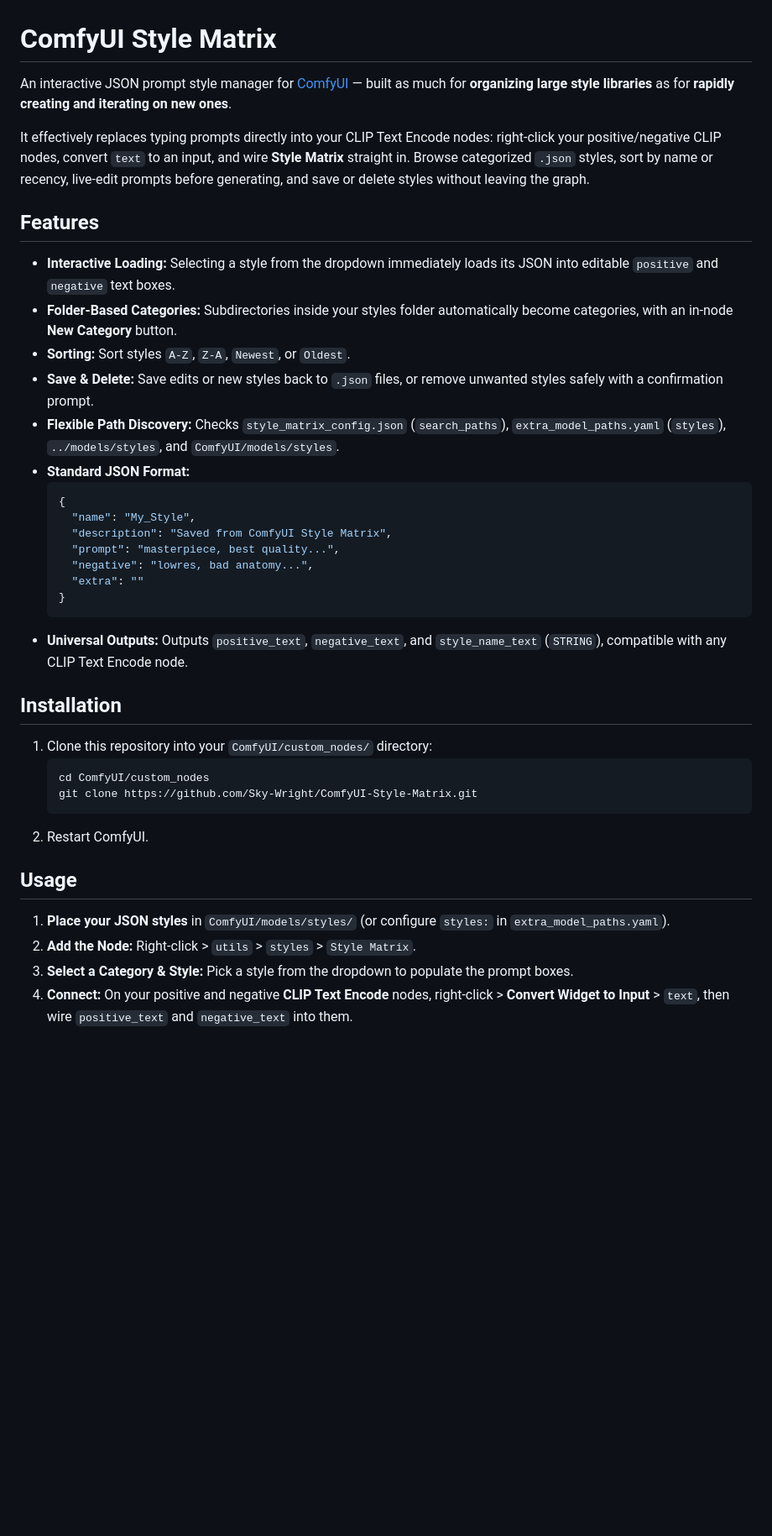
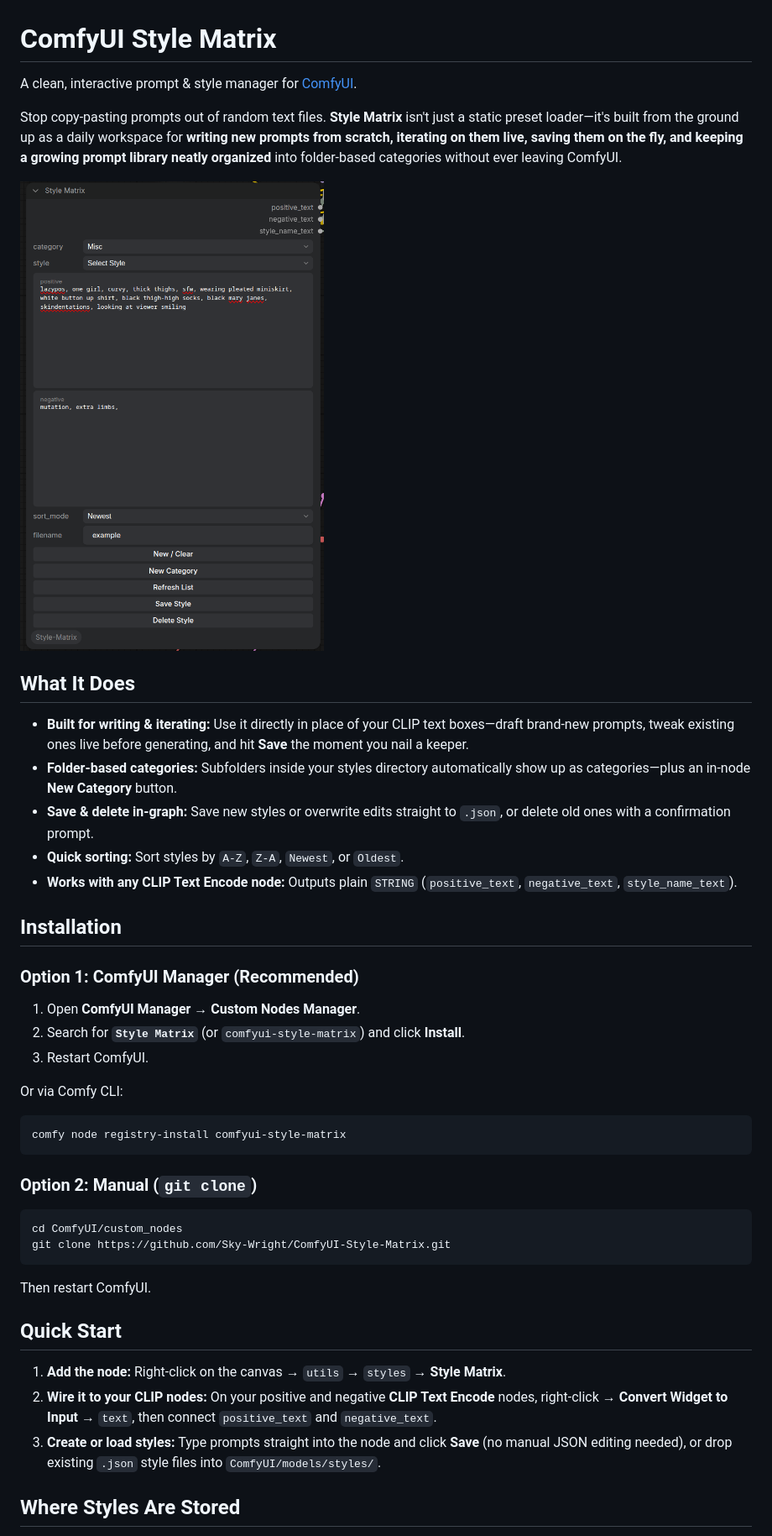
Before and after one commit to Sky-Wright/ComfyUI-Style-Matrix, a Markdown page: README.md, the part around one of its changes. Shown at 84% size. Drawn GitHub-style; pictures changed too: Screenshot.png (added); blank space fills up the shorter version.

Commit message:
Update README with ComfyUI Manager install instructions and screenshot

````diff
--- a/README.md
+++ b/README.md
@@ -1,40 +1,43 @@
 # ComfyUI Style Matrix
 
-An interactive JSON prompt style manager for [ComfyUI](https://github.com/comfyanonymous/ComfyUI) — built as much for **organizing large style libraries** as for **rapidly creating and iterating on new ones**.
+A clean, interactive prompt & style manager for [ComfyUI](https://github.com/comfyanonymous/ComfyUI).
 
-It effectively replaces typing prompts directly into your CLIP Text Encode nodes: right-click your positive/negative CLIP nodes, convert `text` to an input, and wire **Style Matrix** straight in. Browse categorized `.json` styles, sort by name or recency, live-edit prompts before generating, and save or delete styles without leaving the graph.
+Stop copy-pasting prompts out of random text files. **Style Matrix** isn't just a static preset loader—it's built from the ground up as a daily workspace for **writing new prompts from scratch, iterating on them live, saving them on the fly, and keeping a growing prompt library neatly organized** into folder-based categories without ever leaving ComfyUI.
 
-## Features
+![ComfyUI Style Matrix](Screenshot.png)
 
-- **Interactive Loading:** Selecting a style from the dropdown immediately loads its JSON into editable `positive` and `negative` text boxes.
-- **Folder-Based Categories:** Subdirectories inside your styles folder automatically become categories, with an in-node **New Category** button.
-- **Sorting:** Sort styles `A-Z`, `Z-A`, `Newest`, or `Oldest`.
-- **Save & Delete:** Save edits or new styles back to `.json` files, or remove unwanted styles safely with a confirmation prompt.
-- **Flexible Path Discovery:** Checks `style_matrix_config.json` (`search_paths`), `extra_model_paths.yaml` (`styles`), `../models/styles`, and `ComfyUI/models/styles`.
-- **Standard JSON Format:**
-  ```json
-  {
-    "name": "My_Style",
-    "description": "Saved from ComfyUI Style Matrix",
-    "prompt": "masterpiece, best quality...",
-    "negative": "lowres, bad anatomy...",
-    "extra": ""
-  }
-  ```
-- **Universal Outputs:** Outputs `positive_text`, `negative_text`, and `style_name_text` (`STRING`), compatible with any CLIP Text Encode node.
+## What It Does
+
+- **Built for writing & iterating:** Use it directly in place of your CLIP text boxes—draft brand-new prompts, tweak existing ones live before generating, and hit **Save** the moment you nail a keeper.
+- **Folder-based categories:** Subfolders inside your styles directory automatically show up as categories—plus an in-node **New Category** button.
+- **Save & delete in-graph:** Save new styles or overwrite edits straight to `.json`, or delete old ones with a confirmation prompt.
+- **Quick sorting:** Sort styles by `A-Z`, `Z-A`, `Newest`, or `Oldest`.
+- **Works with any CLIP Text Encode node:** Outputs plain `STRING` (`positive_text`, `negative_text`, `style_name_text`).
 
 ## Installation
 
-1. Clone this repository into your `ComfyUI/custom_nodes/` directory:
-   ```bash
-   cd ComfyUI/custom_nodes
-   git clone https://github.com/Sky-Wright/ComfyUI-Style-Matrix.git
-   ```
-2. Restart ComfyUI.
+### Option 1: ComfyUI Manager (Recommended)
+1. Open **ComfyUI Manager** → **Custom Nodes Manager**.
+2. Search for **`Style Matrix`** (or `comfyui-style-matrix`) and click **Install**.
+3. Restart ComfyUI.
 
-## Usage
+Or via Comfy CLI:
+```bash
+comfy node registry-install comfyui-style-matrix
+```
 
-1. **Place your JSON styles** in `ComfyUI/models/styles/` (or configure `styles:` in `extra_model_paths.yaml`).
-2. **Add the Node:** Right-click > `utils` > `styles` > `Style Matrix`.
-3. **Select a Category & Style:** Pick a style from the dropdown to populate the prompt boxes.
-4. **Connect:** On your positive and negative **CLIP Text Encode** nodes, right-click > **Convert Widget to Input** > `text`, then wire `positive_text` and `negative_text` into them.
+### Option 2: Manual (`git clone`)
+```bash
+cd ComfyUI/custom_nodes
+git clone https://github.com/Sky-Wright/ComfyUI-Style-Matrix.git
+```
+Then restart ComfyUI.
+
+## Quick Start
+
+1. **Add the node:** Right-click on the canvas → `utils` → `styles` → **Style Matrix**.
+2. **Wire it to your CLIP nodes:** On your positive and negative **CLIP Text Encode** nodes, right-click → **Convert Widget to Input** → `text`, then connect `positive_text` and `negative_text`.
+3. **Create or load styles:** Type prompts straight into the node and click **Save** (no manual JSON editing needed), or drop existing `.json` style files into `ComfyUI/models/styles/`.
+
+## Where Styles Are Stored
+
````
Also changed, not shown: other parts of README.md (+15 -0 lines).
